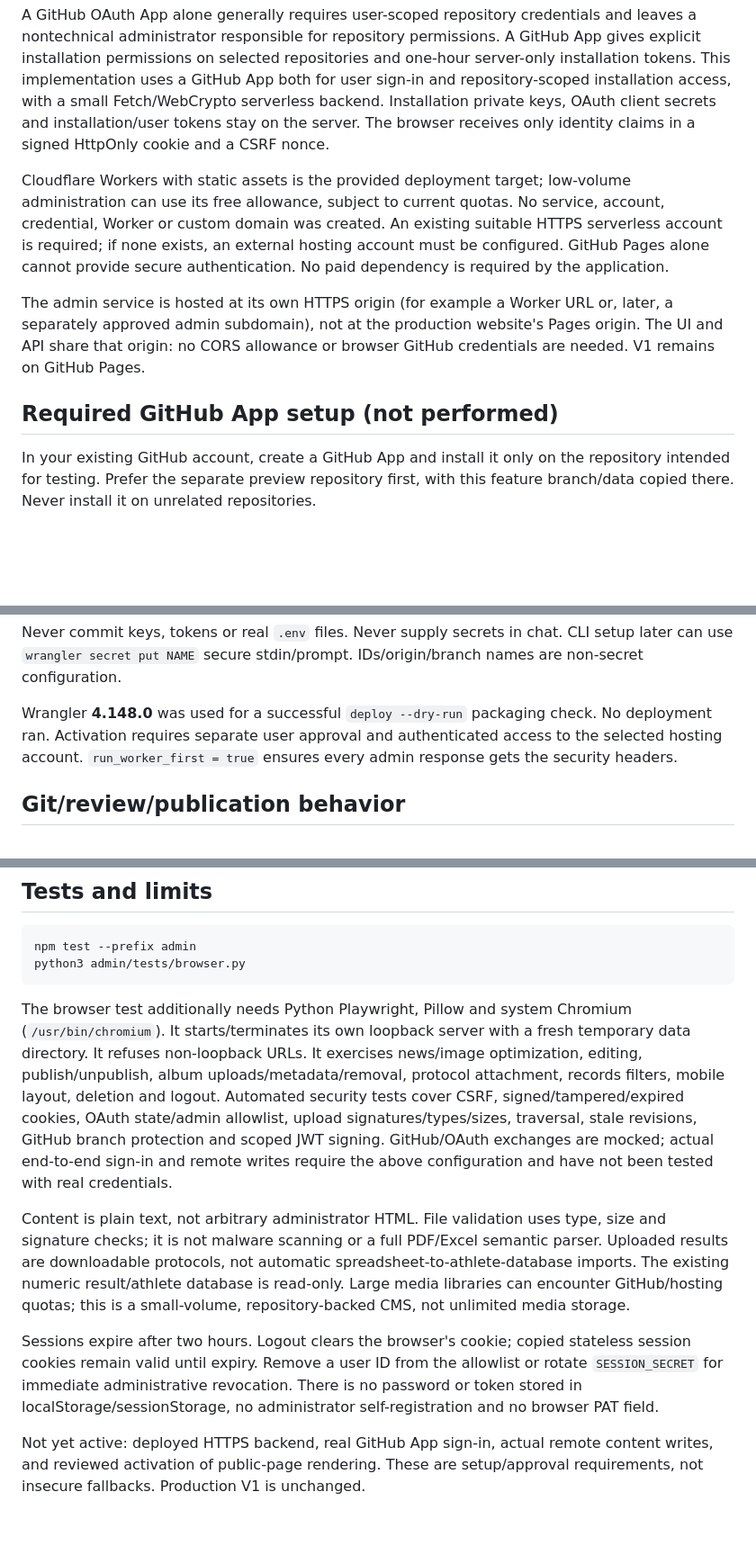
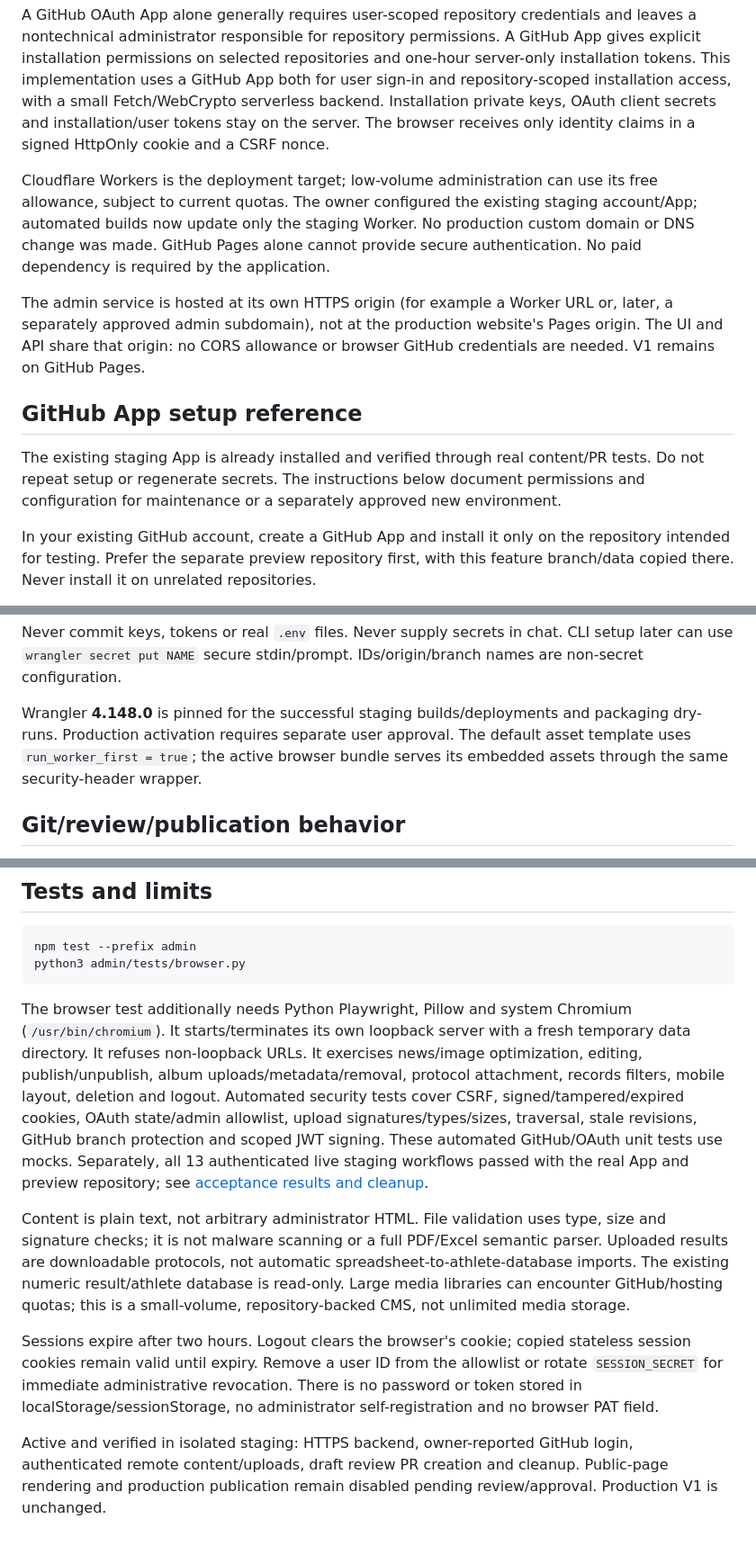
Before and after one commit to HafizV1/powerlifting.az, a Markdown page: admin/README.md, 3 parts joined by grey strips. Shown at 90% size. Drawn GitHub-style; blank space fills up the shorter version.

Commit message:
Update setup guide to reflect verified live staging workflows

````diff
--- a/admin/README.md
+++ b/admin/README.md
@@ -44,11 +44,13 @@ GitHub Pages is static and cannot securely store OAuth secrets or issue server-s
 
 A GitHub OAuth App alone generally requires user-scoped repository credentials and leaves a nontechnical administrator responsible for repository permissions. A GitHub App gives explicit installation permissions on selected repositories and one-hour server-only installation tokens. This implementation uses a GitHub App both for user sign-in and repository-scoped installation access, with a small Fetch/WebCrypto serverless backend. Installation private keys, OAuth client secrets and installation/user tokens stay on the server. The browser receives only identity claims in a signed HttpOnly cookie and a CSRF nonce.
 
-Cloudflare Workers with static assets is the provided deployment target; low-volume administration can use its free allowance, subject to current quotas. No service, account, credential, Worker or custom domain was created. An existing suitable HTTPS serverless account is required; if none exists, an external hosting account must be configured. GitHub Pages alone cannot provide secure authentication. No paid dependency is required by the application.
+Cloudflare Workers is the deployment target; low-volume administration can use its free allowance, subject to current quotas. The owner configured the existing staging account/App; automated builds now update only the staging Worker. No production custom domain or DNS change was made. GitHub Pages alone cannot provide secure authentication. No paid dependency is required by the application.
 
 The admin service is hosted at its own HTTPS origin (for example a Worker URL or, later, a separately approved admin subdomain), not at the production website's Pages origin. The UI and API share that origin: no CORS allowance or browser GitHub credentials are needed. V1 remains on GitHub Pages.
 
-## Required GitHub App setup (not performed)
+## GitHub App setup reference
+
+The existing staging App is already installed and verified through real content/PR tests. Do not repeat setup or regenerate secrets. The instructions below document permissions and configuration for maintenance or a separately approved new environment.
 
 In your existing GitHub account, create a GitHub App and install it only on the repository intended for testing. Prefer the separate preview repository first, with this feature branch/data copied there. Never install it on unrelated repositories.
 
@@ -84,7 +86,7 @@ Supply these using the hosting service's encrypted secret mechanism:
 
 Never commit keys, tokens or real `.env` files. Never supply secrets in chat. CLI setup later can use `wrangler secret put NAME` secure stdin/prompt. IDs/origin/branch names are non-secret configuration.
 
-Wrangler **4.148.0** was used for a successful `deploy --dry-run` packaging check. No deployment ran. Activation requires separate user approval and authenticated access to the selected hosting account. `run_worker_first = true` ensures every admin response gets the security headers.
+Wrangler **4.148.0** is pinned for the successful staging builds/deployments and packaging dry-runs. Production activation requires separate user approval. The default asset template uses `run_worker_first = true`; the active browser bundle serves its embedded assets through the same security-header wrapper.
 
 ## Git/review/publication behavior
 
@@ -118,10 +120,10 @@ npm test --prefix admin
 python3 admin/tests/browser.py
 ```
 
-The browser test additionally needs Python Playwright, Pillow and system Chromium (`/usr/bin/chromium`). It starts/terminates its own loopback server with a fresh temporary data directory. It refuses non-loopback URLs. It exercises news/image optimization, editing, publish/unpublish, album uploads/metadata/removal, protocol attachment, records filters, mobile layout, deletion and logout. Automated security tests cover CSRF, signed/tampered/expired cookies, OAuth state/admin allowlist, upload signatures/types/sizes, traversal, stale revisions, GitHub branch protection and scoped JWT signing. GitHub/OAuth exchanges are mocked; actual end-to-end sign-in and remote writes require the above configuration and have not been tested with real credentials.
+The browser test additionally needs Python Playwright, Pillow and system Chromium (`/usr/bin/chromium`). It starts/terminates its own loopback server with a fresh temporary data directory. It refuses non-loopback URLs. It exercises news/image optimization, editing, publish/unpublish, album uploads/metadata/removal, protocol attachment, records filters, mobile layout, deletion and logout. Automated security tests cover CSRF, signed/tampered/expired cookies, OAuth state/admin allowlist, upload signatures/types/sizes, traversal, stale revisions, GitHub branch protection and scoped JWT signing. These automated GitHub/OAuth unit tests use mocks. Separately, all 13 authenticated live staging workflows passed with the real App and preview repository; see [acceptance results and cleanup](docs/e2e-testing.md).
 
 Content is plain text, not arbitrary administrator HTML. File validation uses type, size and signature checks; it is not malware scanning or a full PDF/Excel semantic parser. Uploaded results are downloadable protocols, not automatic spreadsheet-to-athlete-database imports. The existing numeric result/athlete database is read-only. Large media libraries can encounter GitHub/hosting quotas; this is a small-volume, repository-backed CMS, not unlimited media storage.
 
 Sessions expire after two hours. Logout clears the browser's cookie; copied stateless session cookies remain valid until expiry. Remove a user ID from the allowlist or rotate `SESSION_SECRET` for immediate administrative revocation. There is no password or token stored in localStorage/sessionStorage, no administrator self-registration and no browser PAT field.
 
-Not yet active: deployed HTTPS backend, real GitHub App sign-in, actual remote content writes, and reviewed activation of public-page rendering. These are setup/approval requirements, not insecure fallbacks. Production V1 is unchanged.
+Active and verified in isolated staging: HTTPS backend, owner-reported GitHub login, authenticated remote content/uploads, draft review PR creation and cleanup. Public-page rendering and production publication remain disabled pending review/approval. Production V1 is unchanged.
````
